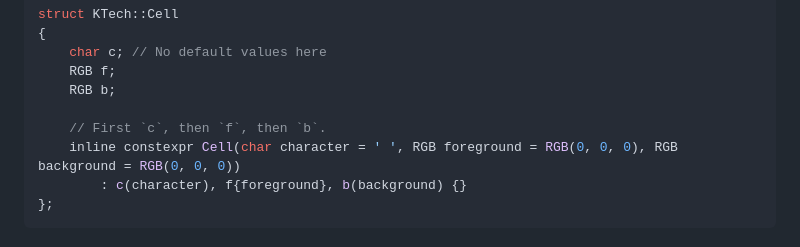
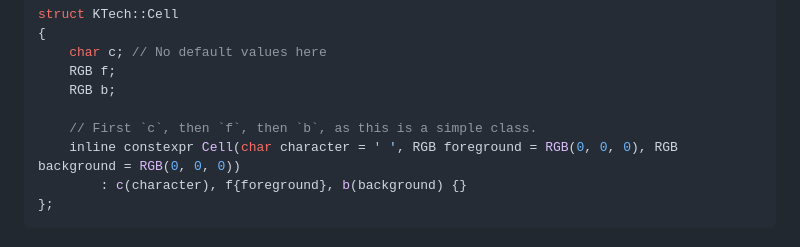
Before and after one commit to TheRealKaup/KTech, a Markdown page: documentation/style.md, the part around the change. GitHub-like rendering.

```diff
--- a/documentation/style.md
+++ b/documentation/style.md
@@ -83,7 +83,7 @@ struct KTech::Cell
     RGB f;
     RGB b;
 
-    // First `c`, then `f`, then `b`.
+    // First `c`, then `f`, then `b`, as this is a simple class.
     inline constexpr Cell(char character = ' ', RGB foreground = RGB(0, 0, 0), RGB background = RGB(0, 0, 0))
         : c(character), f{foreground}, b(background) {}
 };
```
